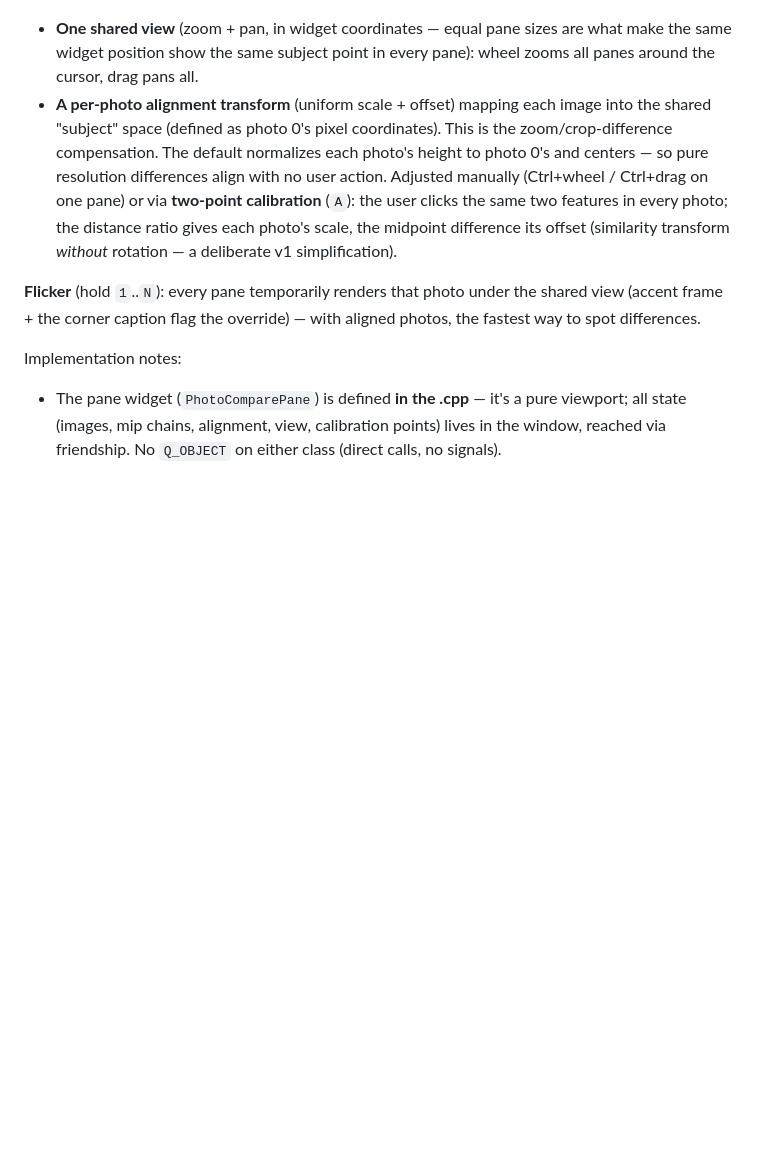
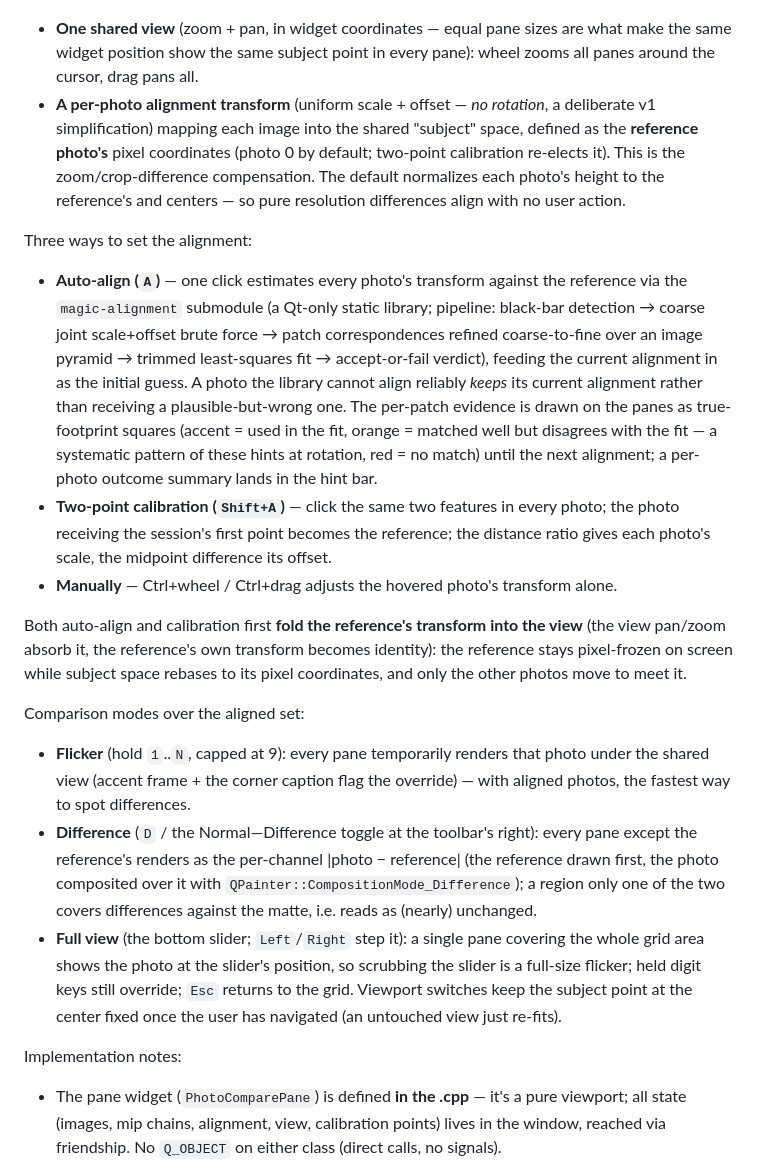
Before and after one commit to VioletGiraffe/Darkroom, a Markdown page: docs/architecture/playback.md, the part around the change. GitHub-like rendering; blank space fills up the shorter version.

Commit message:
Documenting the photo comparison

```diff
--- a/docs/architecture/playback.md
+++ b/docs/architecture/playback.md
@@ -66,15 +66,44 @@ count change, and each added photo is default-aligned against the current refere
 
 - **One shared view** (zoom + pan, in widget coordinates — equal pane sizes are what make the same widget
   position show the same subject point in every pane): wheel zooms all panes around the cursor, drag pans all.
-- **A per-photo alignment transform** (uniform scale + offset) mapping each image into the shared "subject"
-  space (defined as photo 0's pixel coordinates). This is the zoom/crop-difference compensation. The default
-  normalizes each photo's height to photo 0's and centers — so pure resolution differences align with no user
-  action. Adjusted manually (Ctrl+wheel / Ctrl+drag on one pane) or via **two-point calibration** (`A`): the
-  user clicks the same two features in every photo; the distance ratio gives each photo's scale, the midpoint
-  difference its offset (similarity transform *without* rotation — a deliberate v1 simplification).
+- **A per-photo alignment transform** (uniform scale + offset — *no rotation*, a deliberate v1
+  simplification) mapping each image into the shared "subject" space, defined as the **reference photo's**
+  pixel coordinates (photo 0 by default; two-point calibration re-elects it). This is the zoom/crop-difference
+  compensation. The default normalizes each photo's height to the reference's and centers — so pure
+  resolution differences align with no user action.
 
-**Flicker** (hold `1`..`N`): every pane temporarily renders that photo under the shared view (accent frame +
-the corner caption flag the override) — with aligned photos, the fastest way to spot differences.
+Three ways to set the alignment:
+
+- **Auto-align (`A`)** — one click estimates every photo's transform against the reference via the
+  `magic-alignment` submodule (a Qt-only static library; pipeline: black-bar detection → coarse joint
+  scale+offset brute force → patch correspondences refined coarse-to-fine over an image pyramid → trimmed
+  least-squares fit → accept-or-fail verdict), feeding the current alignment in as the initial guess. A photo
+  the library cannot align reliably *keeps* its current alignment rather than receiving a plausible-but-wrong
+  one. The per-patch evidence is drawn on the panes as true-footprint squares (accent = used in the fit,
+  orange = matched well but disagrees with the fit — a systematic pattern of these hints at rotation,
+  red = no match) until the next alignment; a per-photo outcome summary lands in the hint bar.
+- **Two-point calibration (`Shift+A`)** — click the same two features in every photo; the photo receiving the
+  session's first point becomes the reference; the distance ratio gives each photo's scale, the midpoint
+  difference its offset.
+- **Manually** — Ctrl+wheel / Ctrl+drag adjusts the hovered photo's transform alone.
+
+Both auto-align and calibration first **fold the reference's transform into the view** (the view pan/zoom
+absorb it, the reference's own transform becomes identity): the reference stays pixel-frozen on screen while
+subject space rebases to its pixel coordinates, and only the other photos move to meet it.
+
+Comparison modes over the aligned set:
+
+- **Flicker** (hold `1`..`N`, capped at 9): every pane temporarily renders that photo under the shared view
+  (accent frame + the corner caption flag the override) — with aligned photos, the fastest way to spot
+  differences.
+- **Difference** (`D` / the Normal—Difference toggle at the toolbar's right): every pane except the
+  reference's renders as the per-channel |photo − reference| (the reference drawn first, the photo composited
+  over it with `QPainter::CompositionMode_Difference`); a region only one of the two covers differences
+  against the matte, i.e. reads as (nearly) unchanged.
+- **Full view** (the bottom slider; `Left`/`Right` step it): a single pane covering the whole grid area shows
+  the photo at the slider's position, so scrubbing the slider is a full-size flicker; held digit keys still
+  override; `Esc` returns to the grid. Viewport switches keep the subject point at the center fixed once the
+  user has navigated (an untouched view just re-fits).
 
 Implementation notes:
 - The pane widget (`PhotoComparePane`) is defined **in the .cpp** — it's a pure viewport; all state (images,
```
Also changed, not shown: ARCHITECTURE.md (+9 -4 lines).
